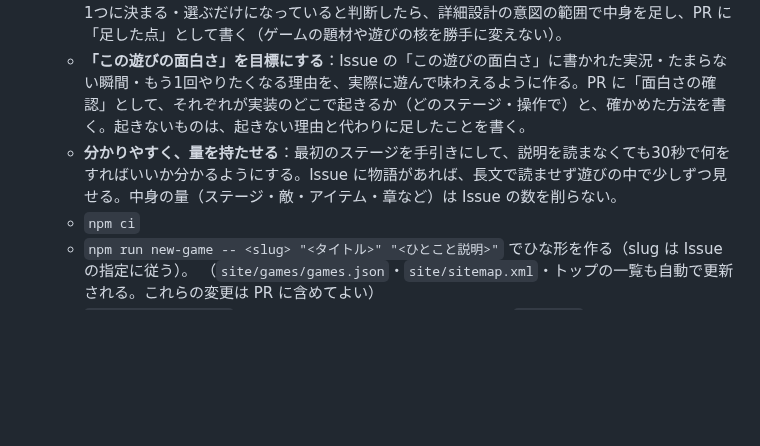
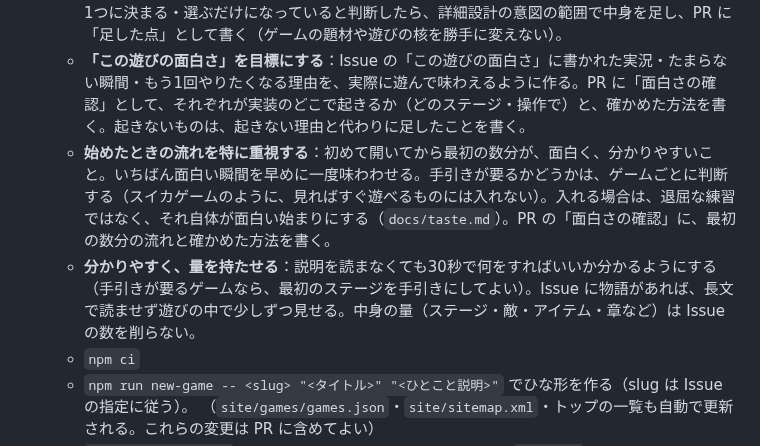
Before and after one commit to ToramaruA/game-arcade, a Markdown page: CLAUDE.md, the part around the change. GitHub-like rendering; blank space fills up the shorter version.

```diff
--- a/CLAUDE.md
+++ b/CLAUDE.md
@@ -18,7 +18,8 @@ AIが企画したゲームを Claude Code が作り、人が遊んで承認（Me
    - まず `docs/taste.md`（好みメモ）を読む。見た目は Issue の「見た目・雰囲気」と好みメモの両方に従う。
    - **一流のゲームプロデューサーとして作る**：見た目だけでなく、遊びの核（毎回何を考えて決めるか）・中身の量・手触り（操作した瞬間の反応や演出）を作り込む。Issue の中身が薄い・正解が1つに決まる・選ぶだけになっていると判断したら、詳細設計の意図の範囲で中身を足し、PR に「足した点」として書く（ゲームの題材や遊びの核を勝手に変えない）。
    - **「この遊びの面白さ」を目標にする**：Issue の「この遊びの面白さ」に書かれた実況・たまらない瞬間・もう1回やりたくなる理由を、実際に遊んで味わえるように作る。PR に「面白さの確認」として、それぞれが実装のどこで起きるか（どのステージ・操作で）と、確かめた方法を書く。起きないものは、起きない理由と代わりに足したことを書く。
-   - **分かりやすく、量を持たせる**：最初のステージを手引きにして、説明を読まなくても30秒で何をすればいいか分かるようにする。Issue に物語があれば、長文で読ませず遊びの中で少しずつ見せる。中身の量（ステージ・敵・アイテム・章など）は Issue の数を削らない。
+   - **始めたときの流れを特に重視する**：初めて開いてから最初の数分が、面白く、分かりやすいこと。いちばん面白い瞬間を早めに一度味わわせる。手引きが要るかどうかは、ゲームごとに判断する（スイカゲームのように、見ればすぐ遊べるものには入れない）。入れる場合は、退屈な練習ではなく、それ自体が面白い始まりにする（`docs/taste.md`）。PR の「面白さの確認」に、最初の数分の流れと確かめた方法を書く。
+   - **分かりやすく、量を持たせる**：説明を読まなくても30秒で何をすればいいか分かるようにする（手引きが要るゲームなら、最初のステージを手引きにしてよい）。Issue に物語があれば、長文で読ませず遊びの中で少しずつ見せる。中身の量（ステージ・敵・アイテム・章など）は Issue の数を削らない。
    - `npm ci`
    - `npm run new-game -- <slug> "<タイトル>" "<ひとこと説明>"` でひな形を作る（slug は Issue の指定に従う）。
      （`site/games/games.json`・`site/sitemap.xml`・トップの一覧も自動で更新される。これらの変更は PR に含めてよい）
```
Also changed, not shown: docs/taste.md (+5 -0 lines).
